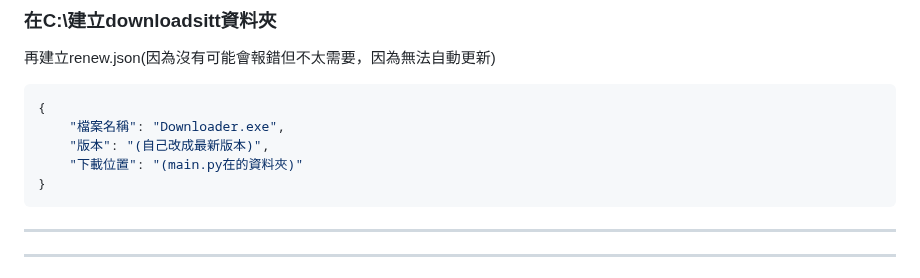
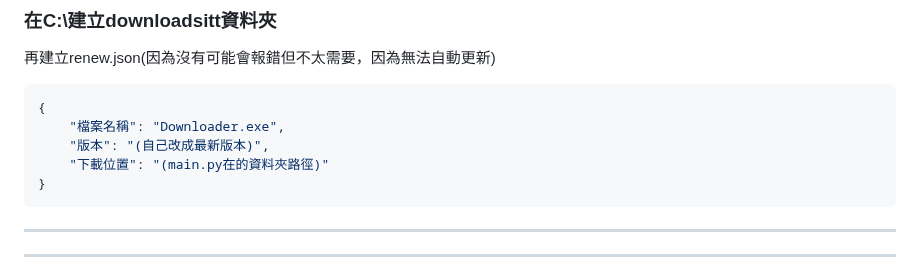
Before and after one commit to SeanHsu324/Downloader, a Markdown page: README.md, the part around the change. Rendered like a GitHub page.

````diff
--- a/README.md
+++ b/README.md
@@ -87,7 +87,7 @@ New-Item cookie.txt -ItemType File -Force
 {
     "檔案名稱": "Downloader.exe",
     "版本": "(自己改成最新版本)",
-    "下載位置": "(main.py在的資料夾)"
+    "下載位置": "(main.py在的資料夾路徑)"
 }
 ```
 ---
````
